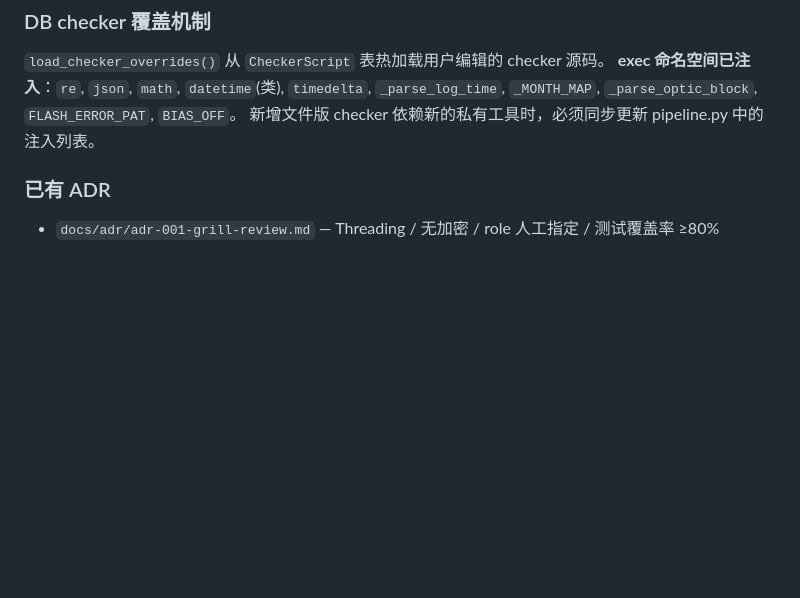
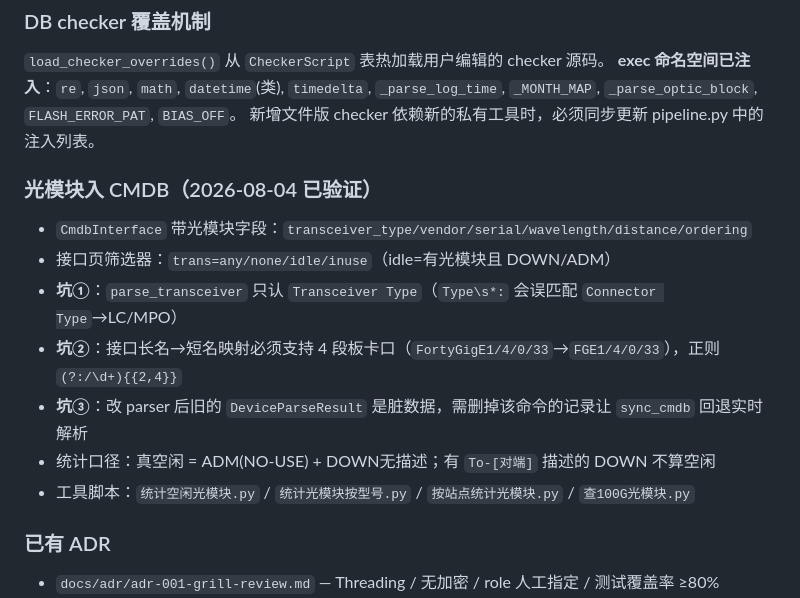
Before and after one commit to PacketDragonStar/xunjian_dev, a Markdown page: CLAUDE.md, the part around the change. Rendered like a GitHub page; blank space fills up the shorter version.

Commit message:
docs: CLAUDE.md 增加光模块入 CMDB 经验（3 个坑 + 统计口径）

```diff
--- a/CLAUDE.md
+++ b/CLAUDE.md
@@ -50,6 +50,16 @@ Single-context 布局：根目录 `CONTEXT.md`（待创建）+ `docs/adr/`。See
 **exec 命名空间已注入**：`re`, `json`, `math`, `datetime`(类), `timedelta`, `_parse_log_time`, `_MONTH_MAP`, `_parse_optic_block`, `FLASH_ERROR_PAT`, `BIAS_OFF`。
 新增文件版 checker 依赖新的私有工具时，必须同步更新 pipeline.py 中的注入列表。
 
+### 光模块入 CMDB（2026-08-04 已验证）
+
+- `CmdbInterface` 带光模块字段：`transceiver_type/vendor/serial/wavelength/distance/ordering`
+- 接口页筛选器：`trans=any/none/idle/inuse`（idle=有光模块且 DOWN/ADM）
+- **坑①**：`parse_transceiver` 只认 `Transceiver Type`（`Type\s*:` 会误匹配 `Connector Type`→LC/MPO）
+- **坑②**：接口长名→短名映射必须支持 4 段板卡口（`FortyGigE1/4/0/33`→`FGE1/4/0/33`），正则 `(?:/\d+){{2,4}}`
+- **坑③**：改 parser 后旧的 `DeviceParseResult` 是脏数据，需删掉该命令的记录让 `sync_cmdb` 回退实时解析
+- 统计口径：真空闲 = ADM(NO-USE) + DOWN无描述；有 `To-[对端]` 描述的 DOWN 不算空闲
+- 工具脚本：`统计空闲光模块.py` / `统计光模块按型号.py` / `按站点统计光模块.py` / `查100G光模块.py`
+
 ### 已有 ADR
 
 - `docs/adr/adr-001-grill-review.md` — Threading / 无加密 / role 人工指定 / 测试覆盖率 ≥80%
```
